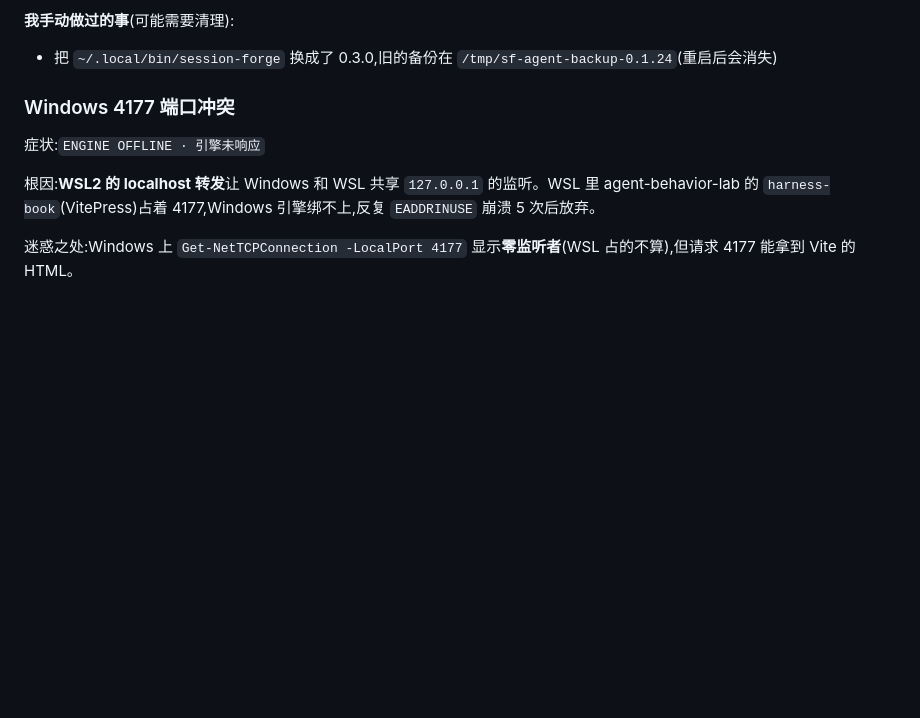
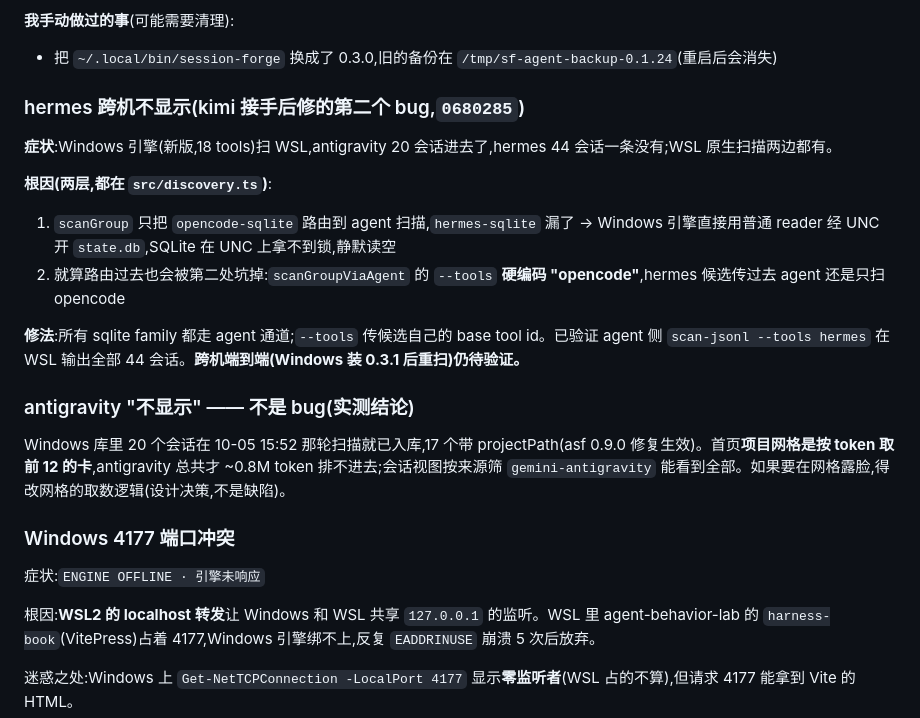
Before and after one commit to Atituiset/session-forge, a Markdown page: docs/HANDOFF-release-0.3.0.md, the part around one of its changes. GitHub-like rendering; blank space fills up the shorter version.

```diff
--- a/docs/HANDOFF-release-0.3.0.md
+++ b/docs/HANDOFF-release-0.3.0.md
@@ -138,6 +143,20 @@ Windows / macOS 的 updater 照常工作 —— 但前提是 `latest.json` 能
 
 **我手动做过的事**(可能需要清理):
 - 把 `~/.local/bin/session-forge` 换成了 0.3.0,旧的备份在 `/tmp/sf-agent-backup-0.1.24`(重启后会消失)
+
+### hermes 跨机不显示(kimi 接手后修的第二个 bug,`0680285`)
+
+**症状**:Windows 引擎(新版,18 tools)扫 WSL,antigravity 20 会话进去了,hermes 44 会话一条没有;WSL 原生扫描两边都有。
+
+**根因(两层,都在 `src/discovery.ts`)**:
+1. `scanGroup` 只把 `opencode-sqlite` 路由到 agent 扫描,`hermes-sqlite` 漏了 → Windows 引擎直接用普通 reader 经 UNC 开 `state.db`,SQLite 在 UNC 上拿不到锁,静默读空
+2. 就算路由过去也会被第二处坑掉:`scanGroupViaAgent` 的 `--tools` **硬编码 "opencode"**,hermes 候选传过去 agent 还是只扫 opencode
+
+**修法**:所有 sqlite family 都走 agent 通道;`--tools` 传候选自己的 base tool id。已验证 agent 侧 `scan-jsonl --tools hermes` 在 WSL 输出全部 44 会话。**跨机端到端(Windows 装 0.3.1 后重扫)仍待验证。**
+
+### antigravity "不显示" —— 不是 bug(实测结论)
+
+Windows 库里 20 个会话在 10-05 15:52 那轮扫描就已入库,17 个带 projectPath(asf 0.9.0 修复生效)。首页**项目网格是按 token 取前 12 的卡**,antigravity 总共才 ~0.8M token 排不进去;会话视图按来源筛 `gemini-antigravity` 能看到全部。如果要在网格露脸,得改网格的取数逻辑(设计决策,不是缺陷)。
 
 ### Windows 4177 端口冲突
 
```
Also changed, not shown: other parts of docs/HANDOFF-release-0.3.0.md (+21 -16 lines).
